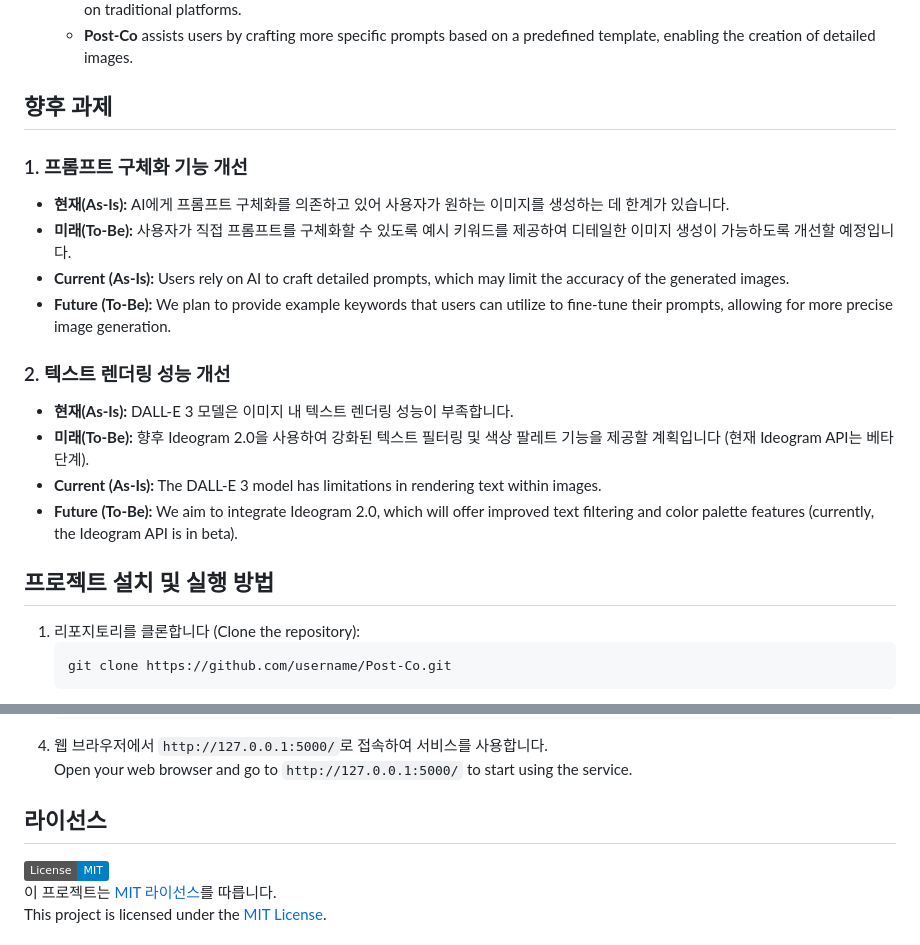
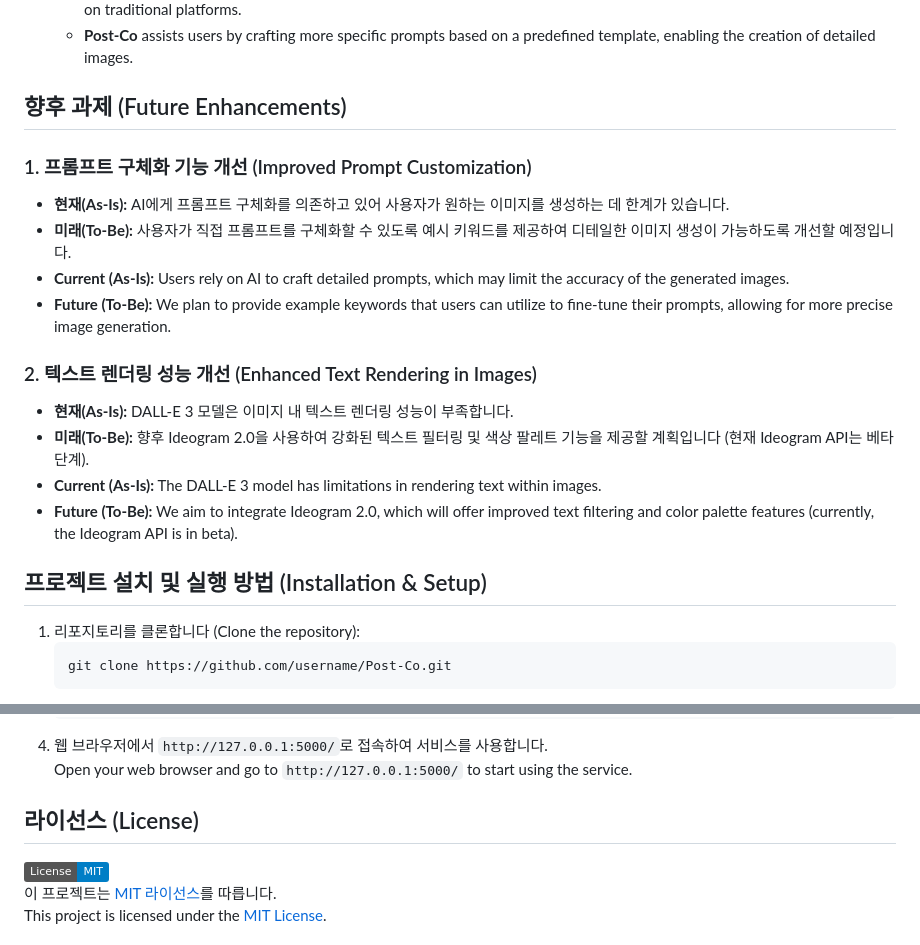
Before and after one commit to This-is-That/post-co, a Markdown page: README.md, 2 parts joined by grey strips. Drawn GitHub-style; badges without logos.

Commit message:
[DOCS] README.md

````diff
--- a/README.md
+++ b/README.md
@@ -63,20 +63,20 @@
   - Non-designers and those unfamiliar with AI tools may find it challenging to generate detailed images using simple text input on traditional platforms.
   - **Post-Co** assists users by crafting more specific prompts based on a predefined template, enabling the creation of detailed images.
 
-## 향후 과제
-### 1. 프롬프트 구체화 기능 개선
+## 향후 과제 (Future Enhancements)
+### 1. 프롬프트 구체화 기능 개선 (Improved Prompt Customization)
 - **현재(As-Is):** AI에게 프롬프트 구체화를 의존하고 있어 사용자가 원하는 이미지를 생성하는 데 한계가 있습니다.
 - **미래(To-Be):** 사용자가 직접 프롬프트를 구체화할 수 있도록 예시 키워드를 제공하여 디테일한 이미지 생성이 가능하도록 개선할 예정입니다.
 - **Current (As-Is):** Users rely on AI to craft detailed prompts, which may limit the accuracy of the generated images.
 - **Future (To-Be):** We plan to provide example keywords that users can utilize to fine-tune their prompts, allowing for more precise image generation.
 
-### 2. 텍스트 렌더링 성능 개선
+### 2. 텍스트 렌더링 성능 개선 (Enhanced Text Rendering in Images)
 - **현재(As-Is):** DALL-E 3 모델은 이미지 내 텍스트 렌더링 성능이 부족합니다.
 - **미래(To-Be):** 향후 Ideogram 2.0을 사용하여 강화된 텍스트 필터링 및 색상 팔레트 기능을 제공할 계획입니다 (현재 Ideogram API는 베타 단계).
 - **Current (As-Is):** The DALL-E 3 model has limitations in rendering text within images.
 - **Future (To-Be):** We aim to integrate Ideogram 2.0, which will offer improved text filtering and color palette features (currently, the Ideogram API is in beta).
 
-## 프로젝트 설치 및 실행 방법
+## 프로젝트 설치 및 실행 방법 (Installation & Setup)
 1. 리포지토리를 클론합니다 (Clone the repository):
     ```bash
     git clone https://github.com/username/Post-Co.git
@@ -92,7 +92,7 @@
 4. 웹 브라우저에서 `http://127.0.0.1:5000/`로 접속하여 서비스를 사용합니다.<br>
 Open your web browser and go to `http://127.0.0.1:5000/` to start using the service.
 
-## 라이선스
+## 라이선스 (License)
 ![License: MIT](https://img.shields.io/badge/License-MIT-blue.svg)<br>
 이 프로젝트는 [MIT 라이선스](LICENSE)를 따릅니다.<br>
 This project is licensed under the [MIT License](LICENSE).
````
